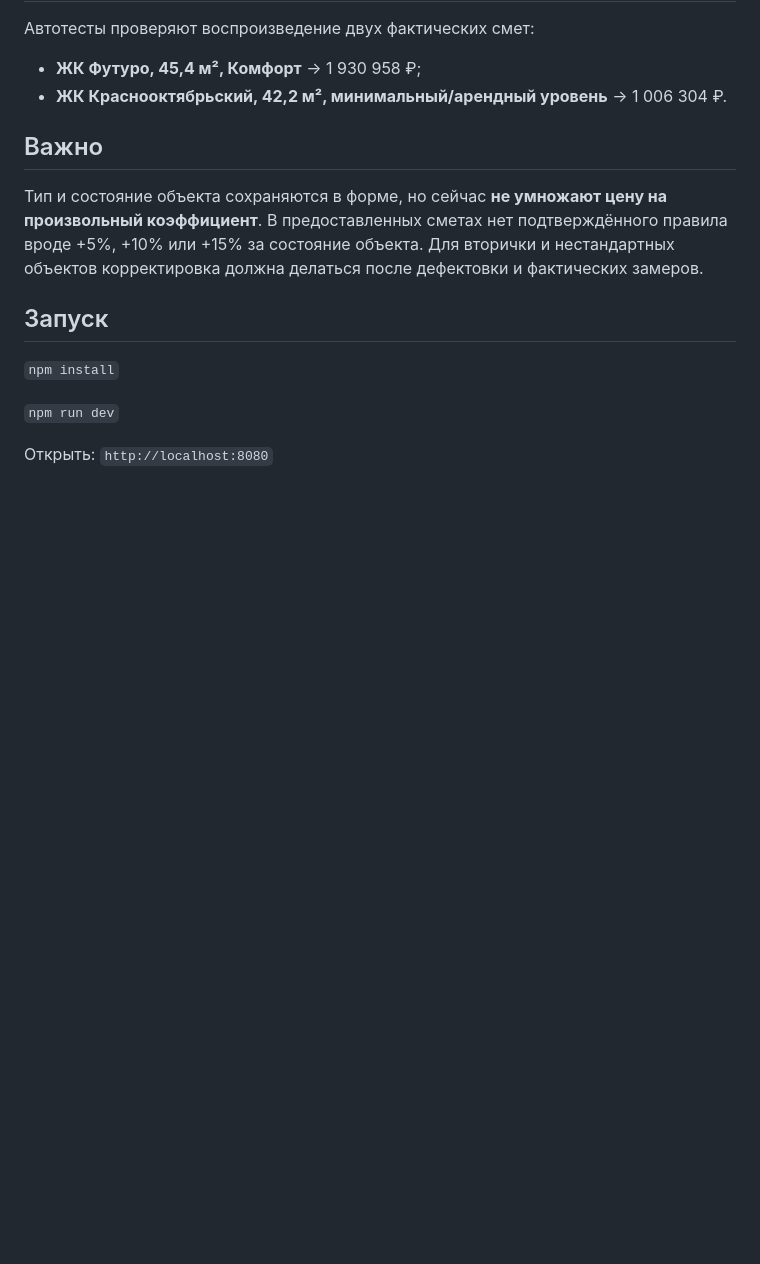
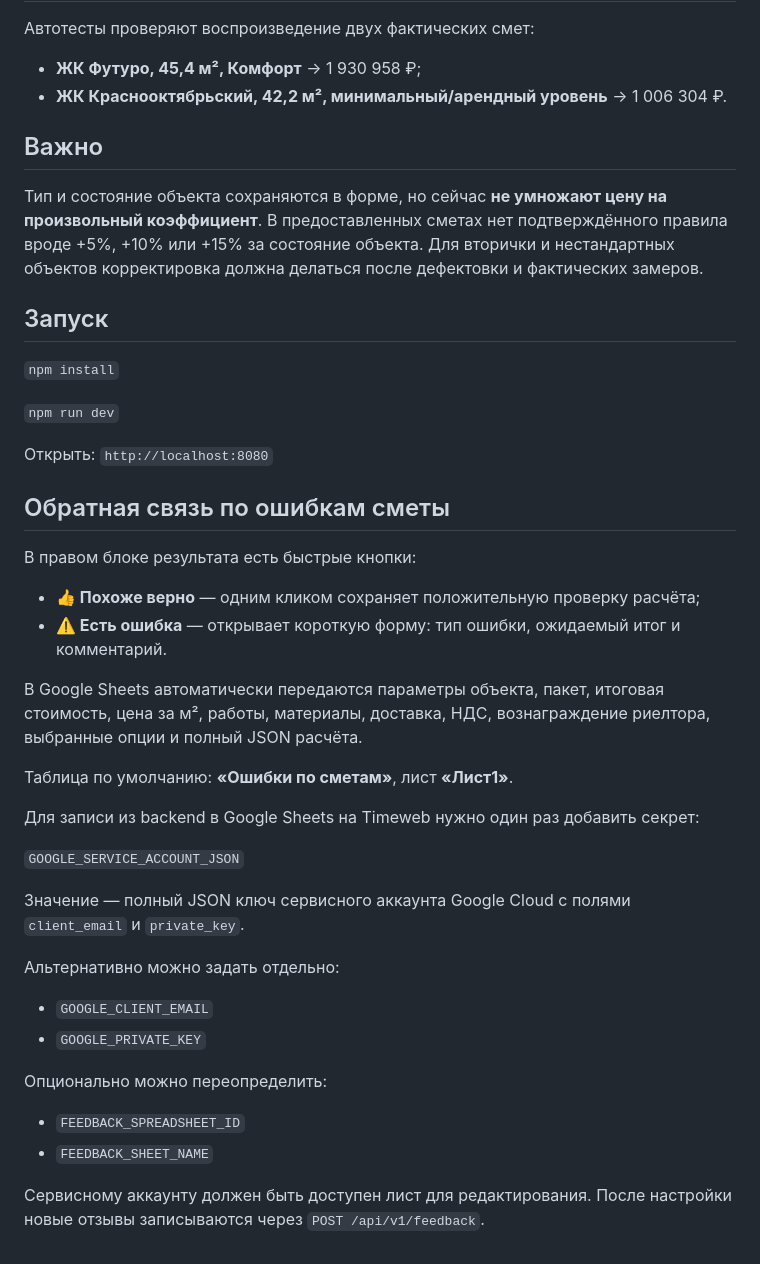
Before and after one commit to Samsonovtsi/Remont, a Markdown page: README.md, the part around the change. Drawn GitHub-style; blank space fills up the shorter version.

Commit message:
docs: document Google Sheets feedback setup

```diff
--- a/README.md
+++ b/README.md
@@ -114,3 +114,33 @@
 `npm run dev`
 
 Открыть: `http://localhost:8080`
+
+
+## Обратная связь по ошибкам сметы
+
+В правом блоке результата есть быстрые кнопки:
+
+- **👍 Похоже верно** — одним кликом сохраняет положительную проверку расчёта;
+- **⚠️ Есть ошибка** — открывает короткую форму: тип ошибки, ожидаемый итог и комментарий.
+
+В Google Sheets автоматически передаются параметры объекта, пакет, итоговая стоимость, цена за м², работы, материалы, доставка, НДС, вознаграждение риелтора, выбранные опции и полный JSON расчёта.
+
+Таблица по умолчанию: **«Ошибки по сметам»**, лист **«Лист1»**.
+
+Для записи из backend в Google Sheets на Timeweb нужно один раз добавить секрет:
+
+`GOOGLE_SERVICE_ACCOUNT_JSON`
+
+Значение — полный JSON ключ сервисного аккаунта Google Cloud с полями `client_email` и `private_key`.
+
+Альтернативно можно задать отдельно:
+
+- `GOOGLE_CLIENT_EMAIL`
+- `GOOGLE_PRIVATE_KEY`
+
+Опционально можно переопределить:
+
+- `FEEDBACK_SPREADSHEET_ID`
+- `FEEDBACK_SHEET_NAME`
+
+Сервисному аккаунту должен быть доступен лист для редактирования. После настройки новые отзывы записываются через `POST /api/v1/feedback`.
```
